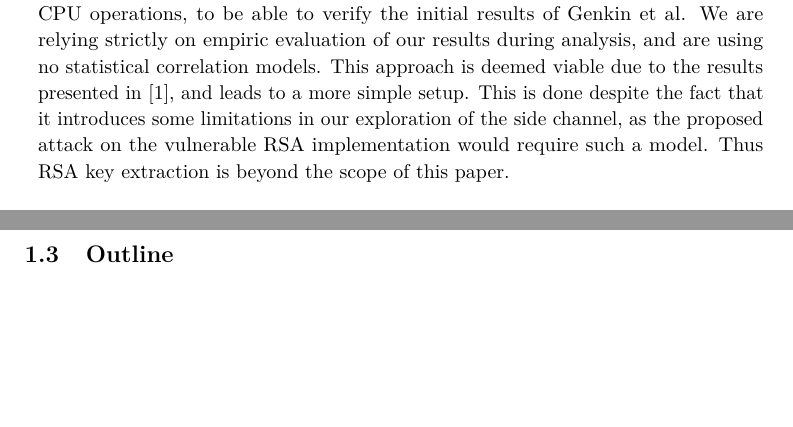
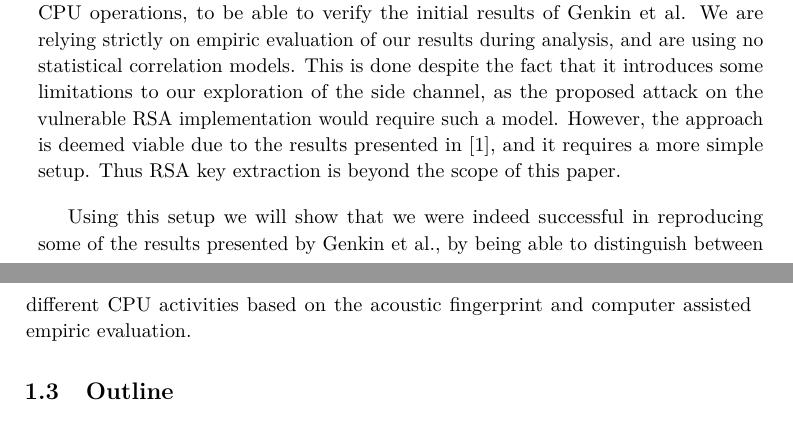
Before and after one commit to martme/semesterproject-report, a LaTeX thesis (report/main.tex, which reads report/chapter1.tex): two parts of pages 17 and 18 of 60, joined at a grey line, cut so that both start at the same text, the shorter picture padded with empty space. Compiled offline with pdfLaTeX.

Commit message:
Add mention of results in chp1

```diff
--- a/report/chapter1.tex
+++ b/report/chapter1.tex
@@ -13,10 +14,11 @@ Then we will analyze the recorded acoustic emanations, and attempt to relate the
 We will diverge from the original project description in which we will not emphasize on applications with regard to cryptanalysis.
 Rather we will explore extremes of CPU operations, to be able to verify the initial results of Genkin et al.
 We are relying strictly on empiric evaluation of our results during analysis, and are using no statistical correlation models.
-This approach is deemed viable due to the results presented in~\cite{DBLP:conf/crypto/GenkinST14}, and leads to a more simple setup.
-This is done despite the fact that it introduces some limitations in our exploration of the side channel, as the proposed attack on the vulnerable RSA implementation would require such a model.
+This is done despite the fact that it introduces some limitations to our exploration of the side channel, as the proposed attack on the vulnerable RSA implementation would require such a model.
+However, the approach is deemed viable due to the results presented in~\cite{DBLP:conf/crypto/GenkinST14}, and it requires a more simple setup.
 Thus RSA key extraction is beyond the scope of this paper.
 
+Using this setup we will show that we were indeed successful in reproducing some of the results presented by Genkin et al., by being able to distinguish between different CPU activities based on the acoustic fingerprint and computer assisted empiric evaluation.
 
 %Write about changes in scope. Redefine and explain why it has changed.
 %\section{Limitations}
```
Also changed, not shown: report/chapter2.tex (+3 -0 lines), report/chapter3.tex (+1 -1 lines), report/chapter4.tex (+1 -1 lines), report/chapter1.tex (1 more changed lines).
